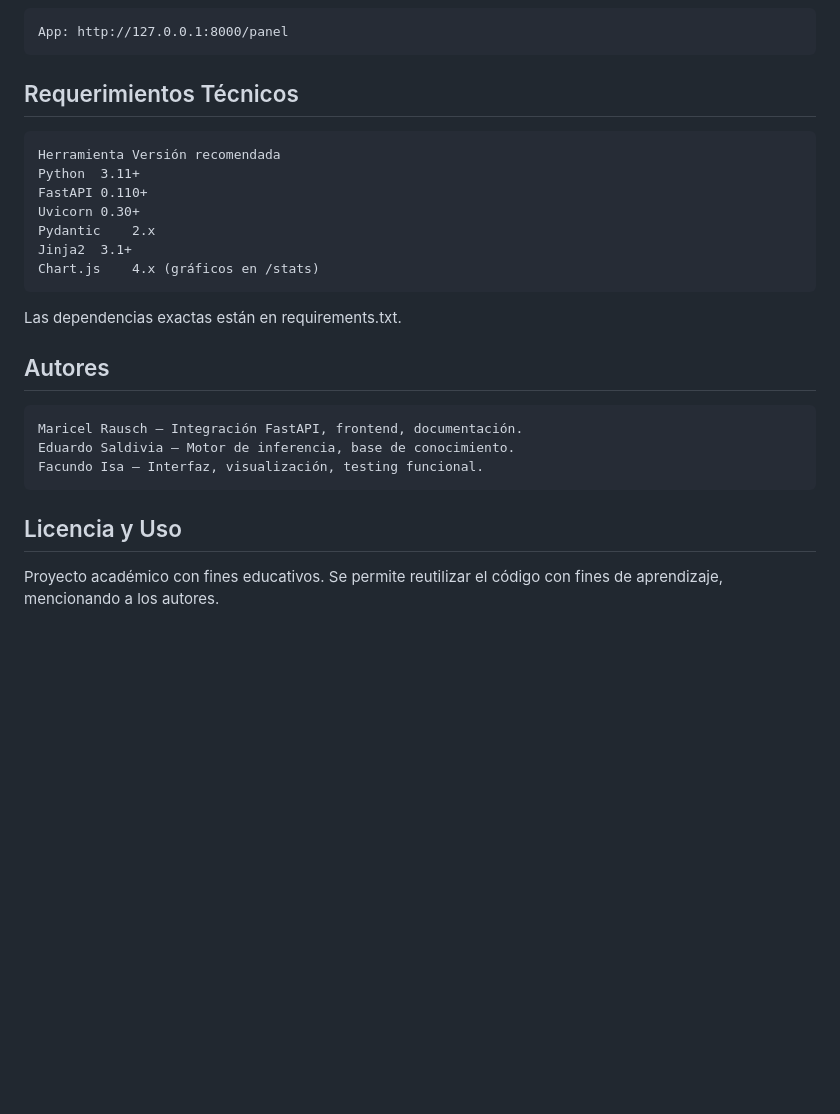
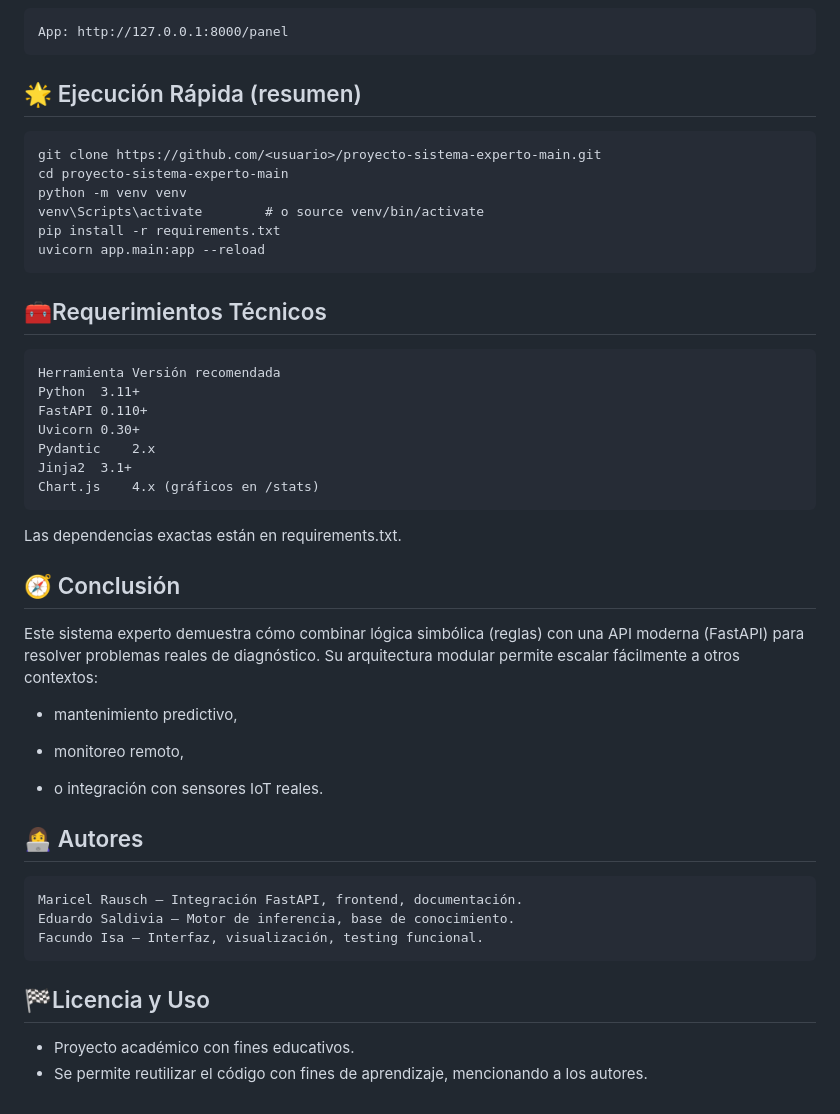
Before and after one commit to maricelrausch/Sistema-experto-DdIA, a Markdown page: README.md, the part around one of its changes. Rendered like a GitHub page; blank space fills up the shorter version.

Commit message:
Actualizacion

````diff
--- a/README.md
+++ b/README.md
@@ -92,7 +92,17 @@ En Linux / macOS:
 
     App: http://127.0.0.1:8000/panel
 
-## Requerimientos Técnicos
+## 🌟 Ejecución Rápida (resumen)
+```text
+git clone https://github.com/<usuario>/proyecto-sistema-experto-main.git
+cd proyecto-sistema-experto-main
+python -m venv venv
+venv\Scripts\activate        # o source venv/bin/activate
+pip install -r requirements.txt
+uvicorn app.main:app --reload
+```
+
+## 🧰Requerimientos Técnicos
 
     Herramienta	Versión recomendada
     Python	3.11+
@@ -104,12 +114,22 @@ En Linux / macOS:
 
 Las dependencias exactas están en requirements.txt.
 
-## Autores
+## 🧭 Conclusión
+
+Este sistema experto demuestra cómo combinar lógica simbólica (reglas) con una API moderna (FastAPI) para resolver problemas reales de diagnóstico.
+Su arquitectura modular permite escalar fácilmente a otros contextos:
+- mantenimiento predictivo,
+
+- monitoreo remoto,
+
+- o integración con sensores IoT reales.
+
+## 👩‍💻 Autores
 
     Maricel Rausch – Integración FastAPI, frontend, documentación.
     Eduardo Saldivia – Motor de inferencia, base de conocimiento.
     Facundo Isa – Interfaz, visualización, testing funcional.
 
-## Licencia y Uso
-Proyecto académico con fines educativos.
-Se permite reutilizar el código con fines de aprendizaje, mencionando a los autores.
+## 🏁Licencia y Uso
+- Proyecto académico con fines educativos.
+- Se permite reutilizar el código con fines de aprendizaje, mencionando a los autores.
````
Also changed, not shown: other parts of README.md (+5 -5 lines).
